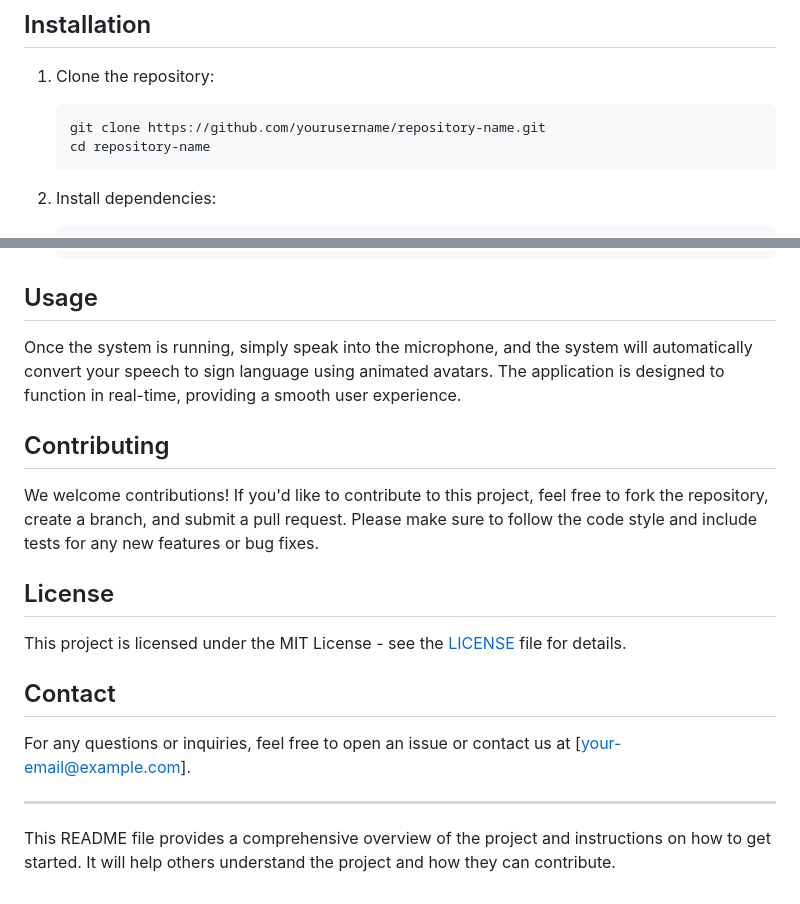
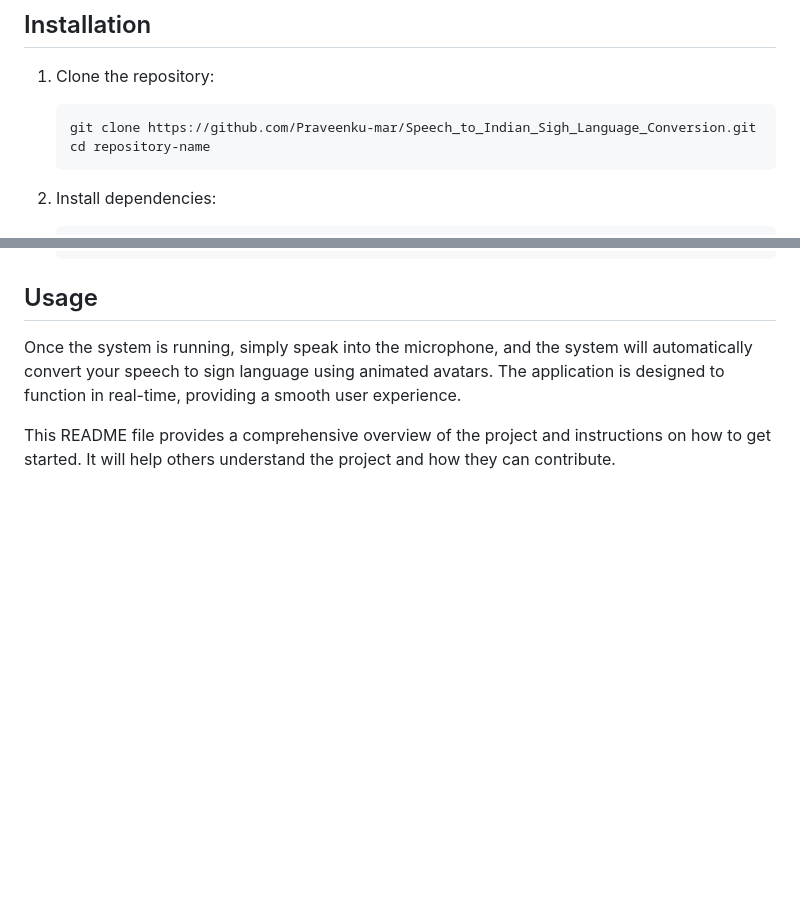
Before and after one commit to Praveenku-mar/Speech_to_Indian_Sigh_Language_Conversion, a Markdown page: README.md, 2 parts joined by grey strips. Drawn GitHub-style; blank space fills up the shorter version.

````diff
--- a/README.md
+++ b/README.md
@@ -37,7 +37,7 @@ The main goal of this project is to break communication barriers by providing a
 
 1. Clone the repository:
    ```bash
-   git clone https://github.com/yourusername/repository-name.git
+   git clone https://github.com/Praveenku-mar/Speech_to_Indian_Sigh_Language_Conversion.git
    cd repository-name
    ```
 
@@ -54,15 +54,5 @@ The main goal of this project is to break communication barriers by providing a
 ## Usage
 Once the system is running, simply speak into the microphone, and the system will automatically convert your speech to sign language using animated avatars. The application is designed to function in real-time, providing a smooth user experience.
 
-## Contributing
-We welcome contributions! If you'd like to contribute to this project, feel free to fork the repository, create a branch, and submit a pull request. Please make sure to follow the code style and include tests for any new features or bug fixes.
-
-## License
-This project is licensed under the MIT License - see the [LICENSE](LICENSE) file for details.
-
-## Contact
-For any questions or inquiries, feel free to open an issue or contact us at [your-email@example.com].
-
----
 
 This README file provides a comprehensive overview of the project and instructions on how to get started. It will help others understand the project and how they can contribute.
````
